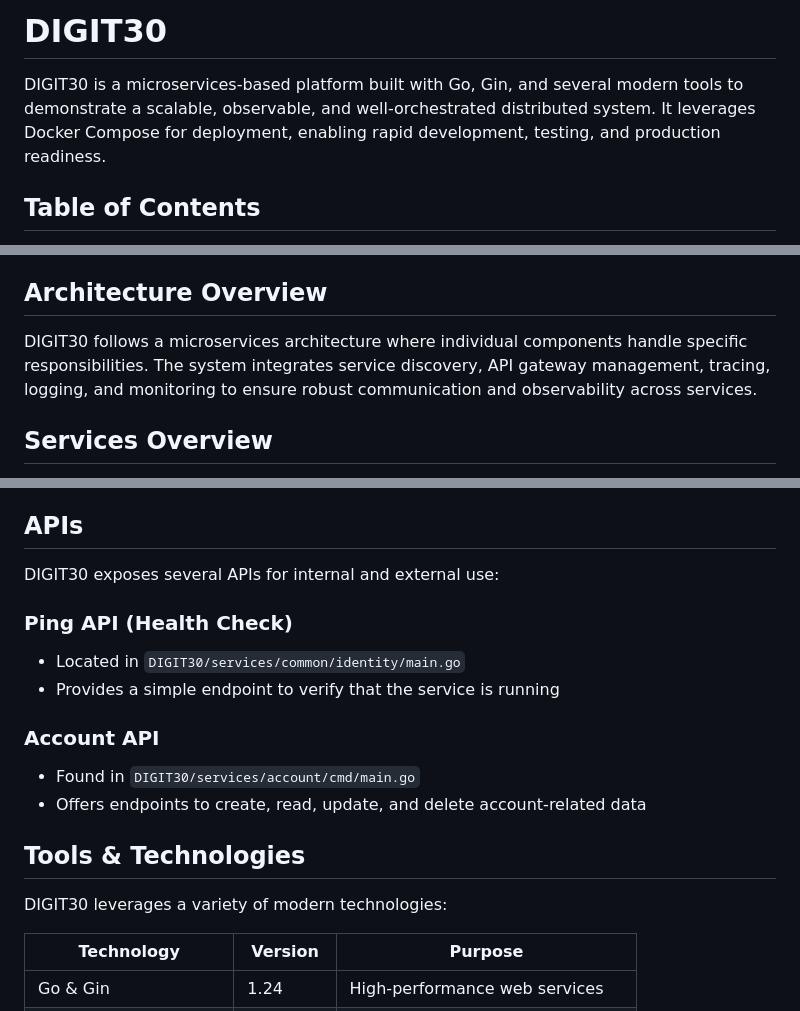
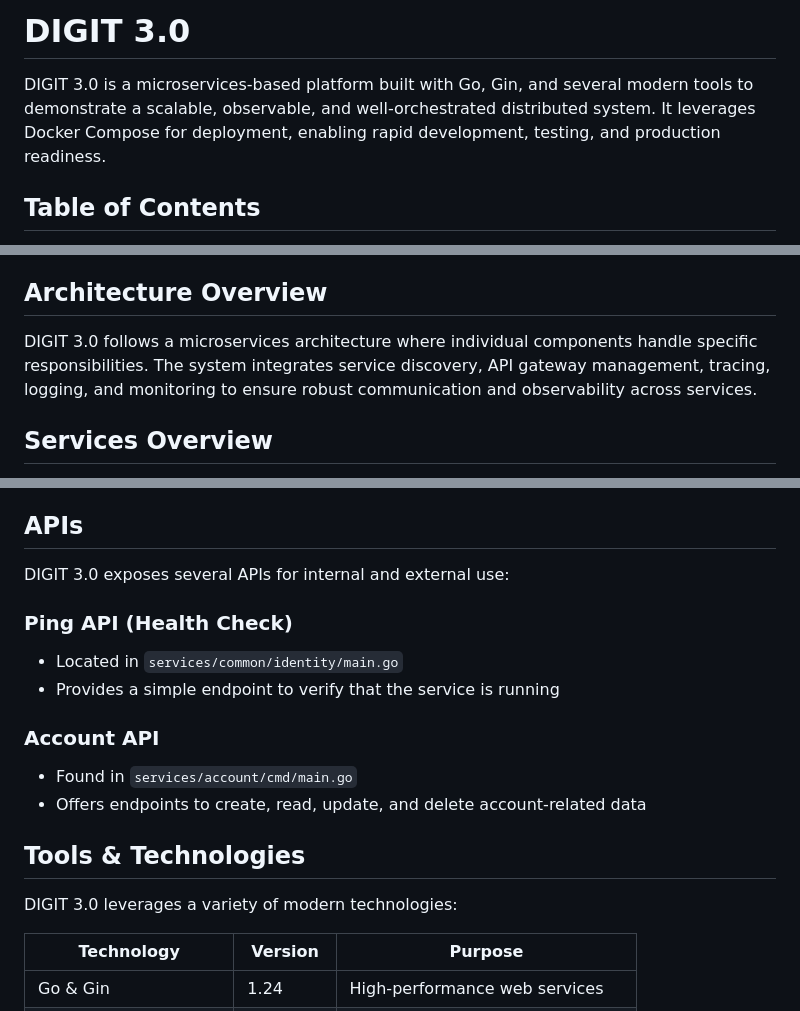
Before and after one commit to digitnxt/DIGIT30, a Markdown page: README.md, 3 parts joined by grey strips. Rendered like a GitHub page.

Commit message:
docs: rename DIGIT30 to DIGIT 3.0 throughout documentation

```diff
--- a/README.md
+++ b/README.md
@@ -1,6 +1,6 @@
-# DIGIT30
+# DIGIT 3.0
 
-DIGIT30 is a microservices-based platform built with Go, Gin, and several modern tools to demonstrate a scalable, observable, and well-orchestrated distributed system. It leverages Docker Compose for deployment, enabling rapid development, testing, and production readiness.
+DIGIT 3.0 is a microservices-based platform built with Go, Gin, and several modern tools to demonstrate a scalable, observable, and well-orchestrated distributed system. It leverages Docker Compose for deployment, enabling rapid development, testing, and production readiness.
 
 ## Table of Contents
 - [Architecture Overview](#architecture-overview)
@@ -15,7 +15,7 @@ DIGIT30 is a microservices-based platform built with Go, Gin, and several modern
 
 ## Architecture Overview
 
-DIGIT30 follows a microservices architecture where individual components handle specific responsibilities. The system integrates service discovery, API gateway management, tracing, logging, and monitoring to ensure robust communication and observability across services.
+DIGIT 3.0 follows a microservices architecture where individual components handle specific responsibilities. The system integrates service discovery, API gateway management, tracing, logging, and monitoring to ensure robust communication and observability across services.
 
 ## Services Overview
 
@@ -67,19 +67,19 @@ The platform consists of multiple containerized services managed through Docker
 
 ## APIs
 
-DIGIT30 exposes several APIs for internal and external use:
+DIGIT 3.0 exposes several APIs for internal and external use:
 
 ### Ping API (Health Check)
-- Located in `DIGIT30/services/common/identity/main.go`
+- Located in `services/common/identity/main.go`
 - Provides a simple endpoint to verify that the service is running
 
 ### Account API
-- Found in `DIGIT30/services/account/cmd/main.go`
+- Found in `services/account/cmd/main.go`
 - Offers endpoints to create, read, update, and delete account-related data
 
 ## Tools & Technologies
 
-DIGIT30 leverages a variety of modern technologies:
+DIGIT 3.0 leverages a variety of modern technologies:
 
 | Technology | Version | Purpose |
 |------------|---------|----------|
```
Also changed, not shown: other parts of README.md (+2 -2 lines).
